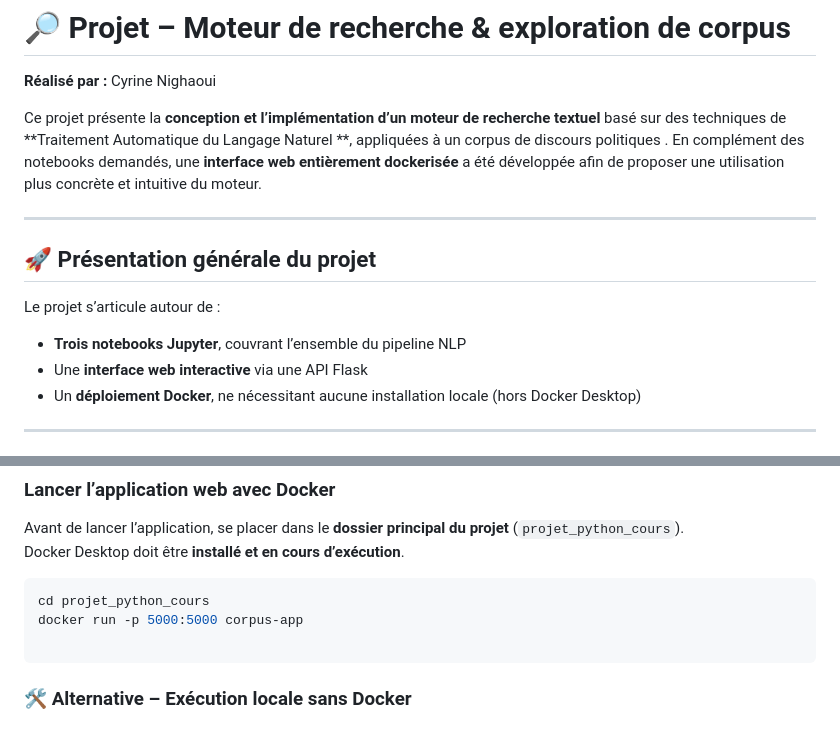
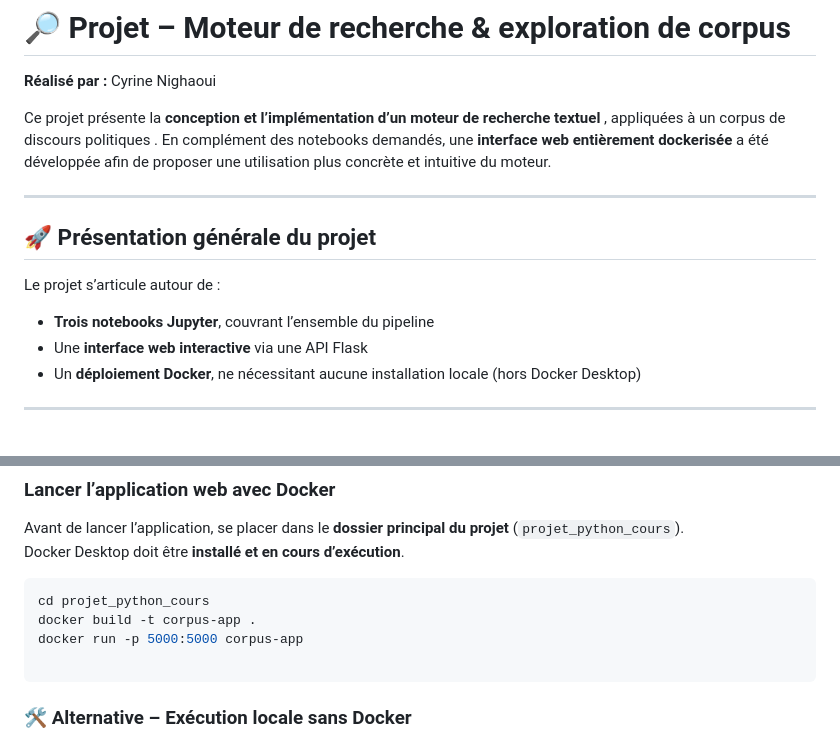
Before and after one commit to cyrinenighaoui/mini-projet-python, a Markdown page: README.md, 2 parts joined by grey strips. GitHub-like rendering.

````diff
--- a/README.md
+++ b/README.md
@@ -2,7 +2,7 @@
 
 **Réalisé par :** Cyrine Nighaoui
 
-Ce projet présente la **conception et l’implémentation d’un moteur de recherche textuel** basé sur des techniques de **Traitement Automatique du Langage Naturel **, appliquées à un corpus de discours politiques .
+Ce projet présente la **conception et l’implémentation d’un moteur de recherche textuel** , appliquées à un corpus de discours politiques .
 En complément des notebooks demandés, une **interface web entièrement dockerisée** a été développée afin de proposer une utilisation plus concrète et intuitive du moteur.
 
 ---
@@ -11,7 +11,7 @@ En complément des notebooks demandés, une **interface web entièrement dockeri
 
 Le projet s’articule autour de :
 
-- **Trois notebooks Jupyter**, couvrant l’ensemble du pipeline NLP
+- **Trois notebooks Jupyter**, couvrant l’ensemble du pipeline
 - Une **interface web interactive** via une API Flask
 - Un **déploiement Docker**, ne nécessitant aucune installation locale (hors Docker Desktop)
 
@@ -104,6 +103,7 @@ Docker Desktop doit être **installé et en cours d’exécution**.
 
 ```bash
 cd projet_python_cours
+docker build -t corpus-app .
 docker run -p 5000:5000 corpus-app
 
 ```
````
Also changed, not shown: other parts of README.md (+0 -1 lines).
